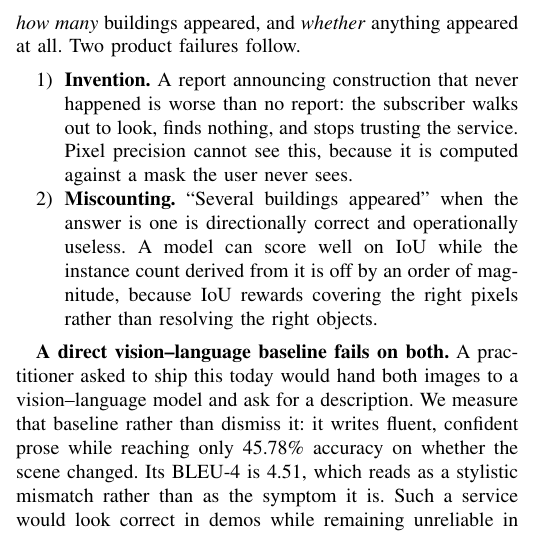
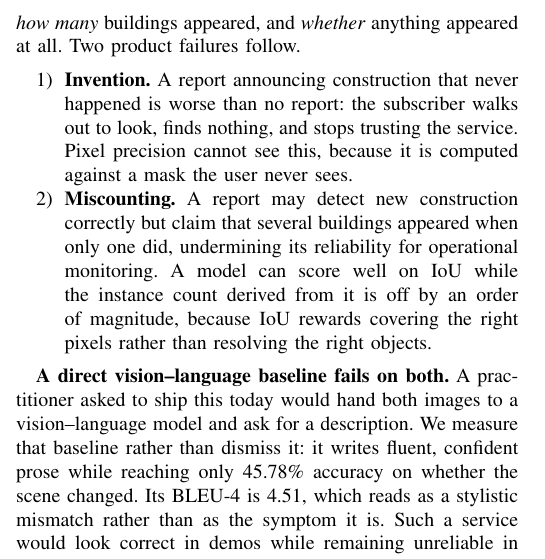
Before and after one commit to Parkdev22222/multi-source-intelligent-system, a LaTeX paper (paper/main.tex, which reads paper/sections/introduction.tex): part of one column of page 1 of 6, cut so that both start at the same text. Compiled offline with pdfLaTeX; a missing font is replaced by an installed copy or a similar font; a LaTeX package or settings file that is missing is left out.

Commit message:
Clarify the miscounting example

```diff
--- a/paper/sections/introduction.tex
+++ b/paper/sections/introduction.tex
@@ -19,8 +19,9 @@ anything appeared at all. Two product failures follow.
       is worse than no report: the subscriber walks out to look, finds nothing,
       and stops trusting the service. Pixel precision cannot see this, because
       it is computed against a mask the user never sees.
-\item \textbf{Miscounting.} ``Several buildings appeared'' when the answer is
-      one is directionally correct and operationally useless. A model can score
+\item \textbf{Miscounting.} A report may detect new construction correctly but
+      claim that several buildings appeared when only one did, undermining its
+      reliability for operational monitoring. A model can score
       well on IoU while the instance count derived from it is off by an order of
       magnitude, because IoU rewards covering the right pixels rather than
       resolving the right objects.
```
